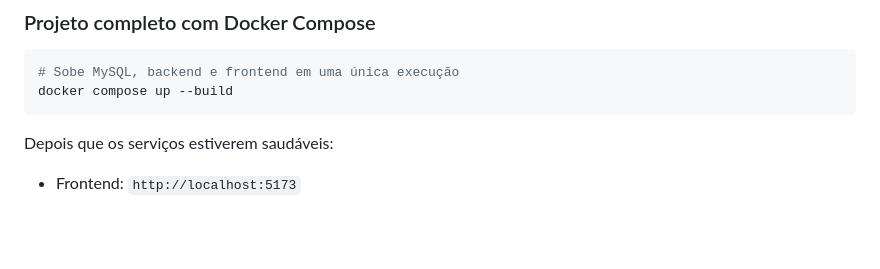
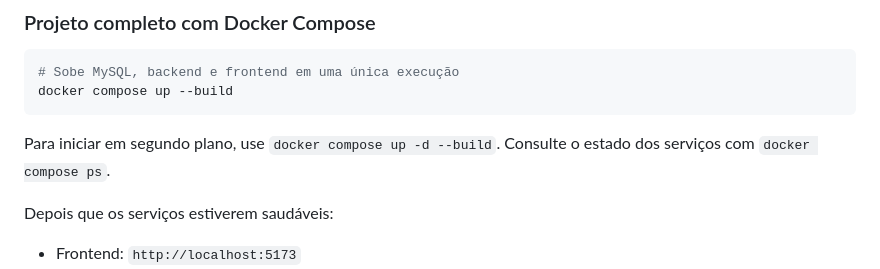
Before and after one commit to MatheusSales2773/wise-warrior, a Markdown page: README.md, the part around the change. GitHub-like rendering; blank space fills up the shorter version.

Commit message:
docs: document background compose startup

````diff
--- a/README.md
+++ b/README.md
@@ -60,6 +60,8 @@ Wise Warrior transforma a rotina de estudos em uma jornada de RPG cooperativa. E
 docker compose up --build
 ```
 
+Para iniciar em segundo plano, use `docker compose up -d --build`. Consulte o estado dos serviços com `docker compose ps`.
+
 Depois que os serviços estiverem saudáveis:
 
 - Frontend: `http://localhost:5173`
````
